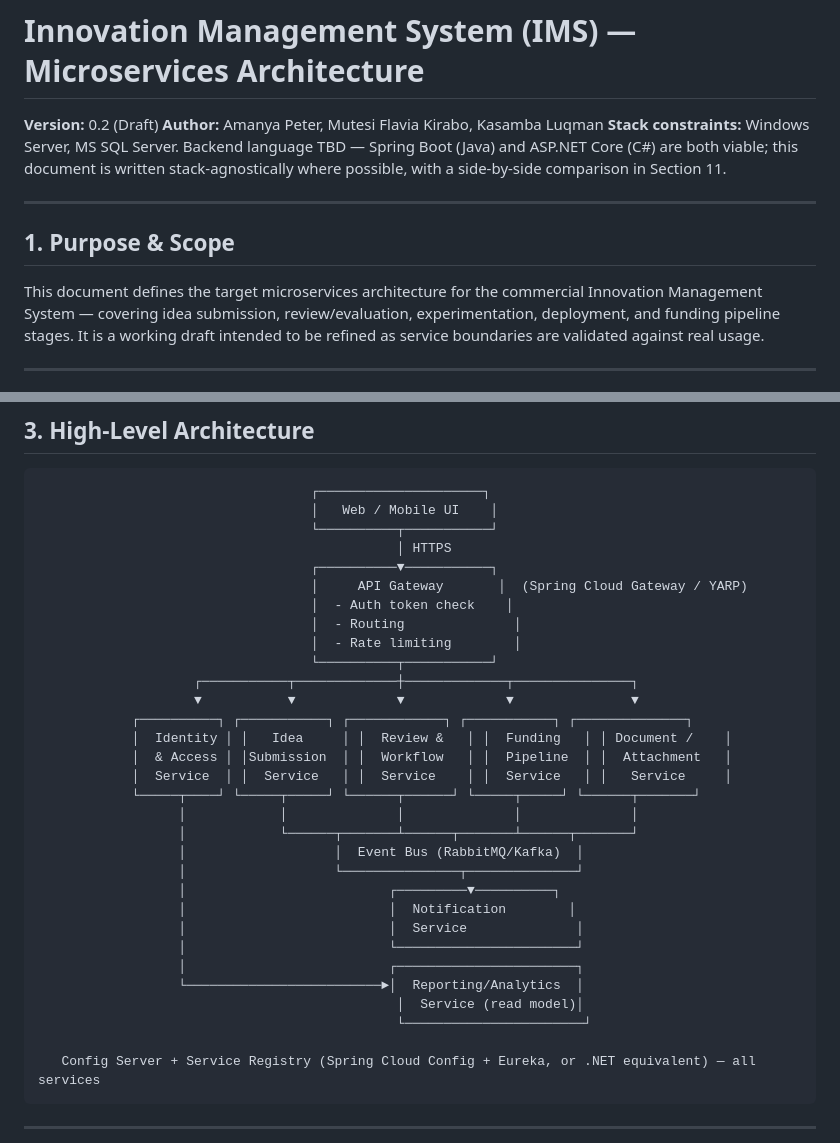
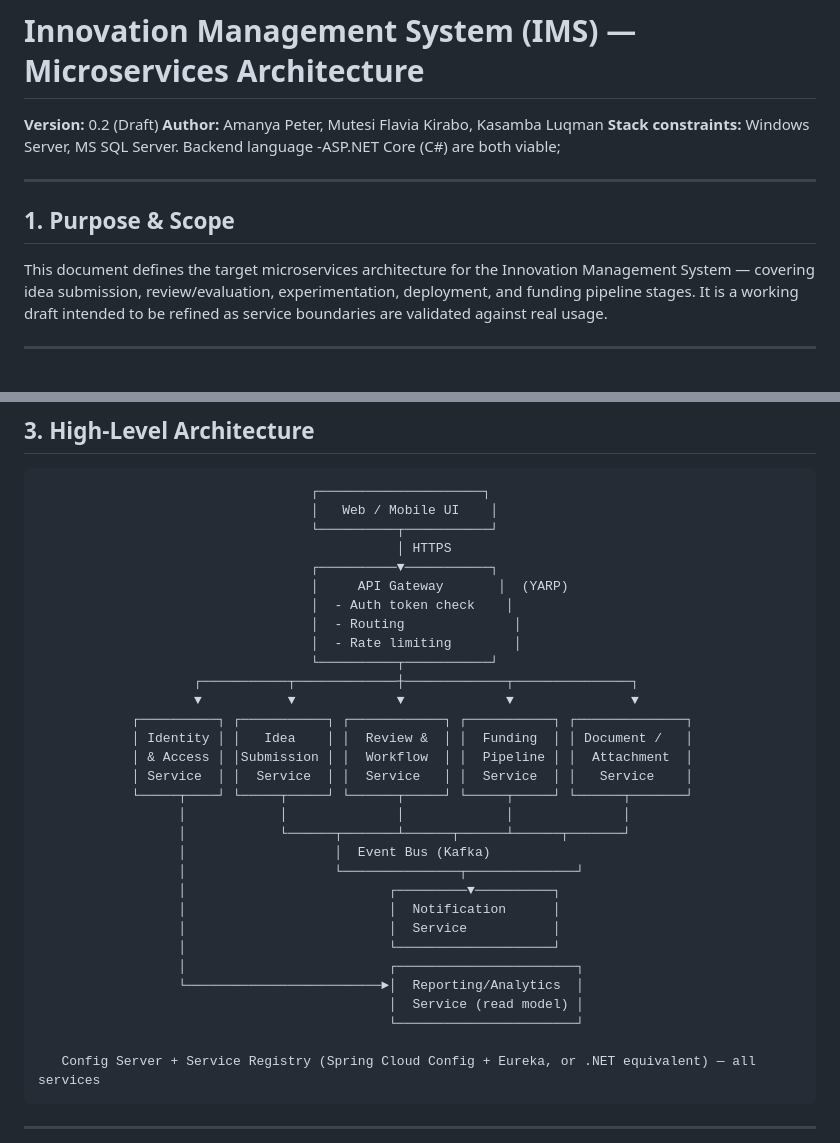
Before and after one commit to muteesi/Innovation-Management-System-IMTS-, a Markdown page: README.md, 2 parts joined by grey strips. Rendered like a GitHub page.

Commit message:
made a few edits

````diff
--- a/README.md
+++ b/README.md
@@ -2,15 +2,13 @@
 
 **Version:** 0.2 (Draft)
 **Author:** Amanya Peter, Mutesi Flavia Kirabo, Kasamba Luqman
-**Stack constraints:** Windows Server, MS SQL Server. Backend language TBD — Spring Boot
-(Java) and ASP.NET Core (C#) are both viable; this document is written stack-agnostically
-where possible, with a side-by-side comparison in Section 11.
+**Stack constraints:** Windows Server, MS SQL Server. Backend language -ASP.NET Core (C#) are both viable;
 
 ---
 
 ## 1. Purpose & Scope
 
-This document defines the target microservices architecture for the commercial Innovation
+This document defines the target microservices architecture for the Innovation
 Management System — covering idea submission, review/evaluation, experimentation,
 deployment, and funding pipeline stages. It is a working draft intended to be refined as
 service boundaries are validated against real usage.
@@ -41,7 +39,7 @@ service boundaries are validated against real usage.
                                    └──────────┬───────────┘
                                               │ HTTPS
                                    ┌──────────▼───────────┐
-                                   │     API Gateway       │  (Spring Cloud Gateway / YARP)
+                                   │     API Gateway       │  (YARP)
                                    │  - Auth token check    │
                                    │  - Routing              │
                                    │  - Rate limiting        │
@@ -49,22 +47,22 @@ service boundaries are validated against real usage.
                     ┌───────────┬─────────────┼─────────────┬───────────────┐
                     ▼           ▼             ▼             ▼               ▼
             ┌──────────┐ ┌───────────┐ ┌────────────┐ ┌───────────┐ ┌──────────────┐
-            │  Identity │ │   Idea     │ │  Review &   │ │  Funding   │ │ Document /    │
-            │  & Access │ │Submission  │ │  Workflow   │ │  Pipeline  │ │  Attachment   │
-            │  Service  │ │  Service   │ │  Service    │ │  Service   │ │   Service     │
-            └─────┬────┘ └─────┬─────┘ └──────┬──────┘ └─────┬─────┘ └──────┬───────┘
-                  │            │              │              │              │
-                  │            └──────┬───────┴──────┬───────┴──────┬───────┘
-                  │                   │  Event Bus (RabbitMQ/Kafka)  │
+            │ Identity │ │   Idea    │ │  Review &  │ │  Funding  │ │ Document /   │
+            │ & Access │ │Submission │ │  Workflow  │ │  Pipeline │ │  Attachment  │
+            │ Service  │ │  Service  │ │  Service   │ │  Service  │ │   Service    │
+            └─────┬────┘ └─────┬─────┘ └──────┬─────┘ └─────┬─────┘ └──────┬───────┘
+                  │            │              │             │              │
+                  │            └──────┬───────┴──────┬──────┴──────┬───────┘
+                  │                   │  Event Bus (Kafka)
                   │                   └───────────────┬──────────────┘
                   │                          ┌─────────▼──────────┐
-                  │                          │  Notification        │
-                  │                          │  Service              │
-                  │                          └───────────────────────┘
+                  │                          │  Notification      │
+                  │                          │  Service           │
+                  │                          └────────────────────┘
                   │                          ┌───────────────────────┐
                   └─────────────────────────►│  Reporting/Analytics  │
-                                              │  Service (read model)│
-                                              └───────────────────────┘
+                                             │  Service (read model) │
+                                             └───────────────────────┘
 
    Config Server + Service Registry (Spring Cloud Config + Eureka, or .NET equivalent) — all services
 ```
````
